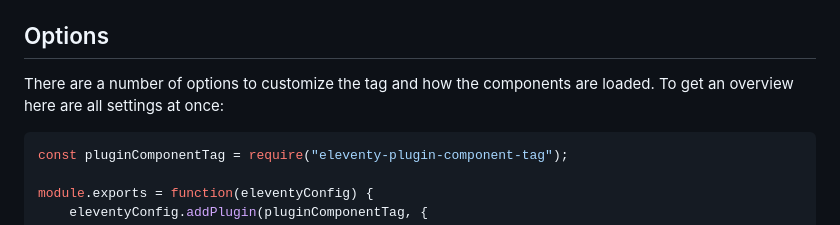
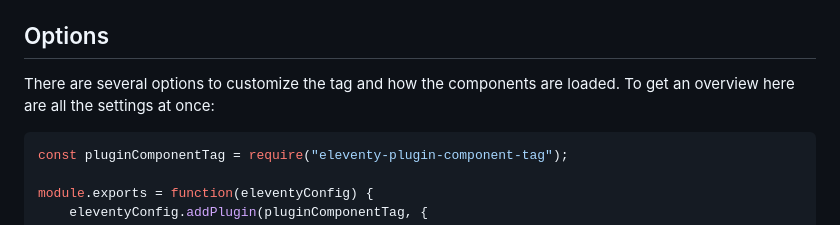
Before and after one commit to jfroehlich/eleventy-plugin-component-tag, a Markdown page: README.md, the part around the change. Rendered like a GitHub page.

Commit message:
Gramar fixes in the readme.

````diff
--- a/README.md
+++ b/README.md
@@ -42,8 +42,8 @@ you only copy the require and the `addPlugin` lines above!
 Options
 --------------------------------------------------------------------------------
 
-There are a number of options to customize the tag and how the components are
-loaded. To get an overview here are all settings at once:
+There are several options to customize the tag and how the components are
+loaded. To get an overview here are all the settings at once:
 
 ```javascript
 const pluginComponentTag = require("eleventy-plugin-component-tag");
````
